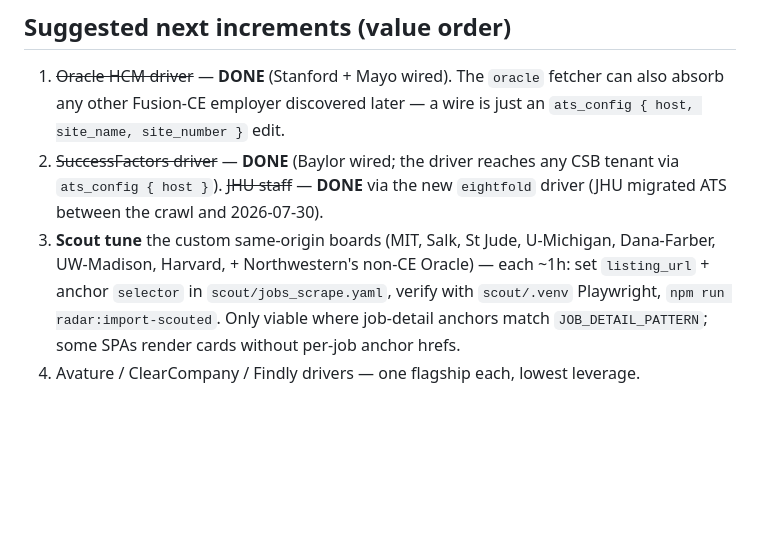
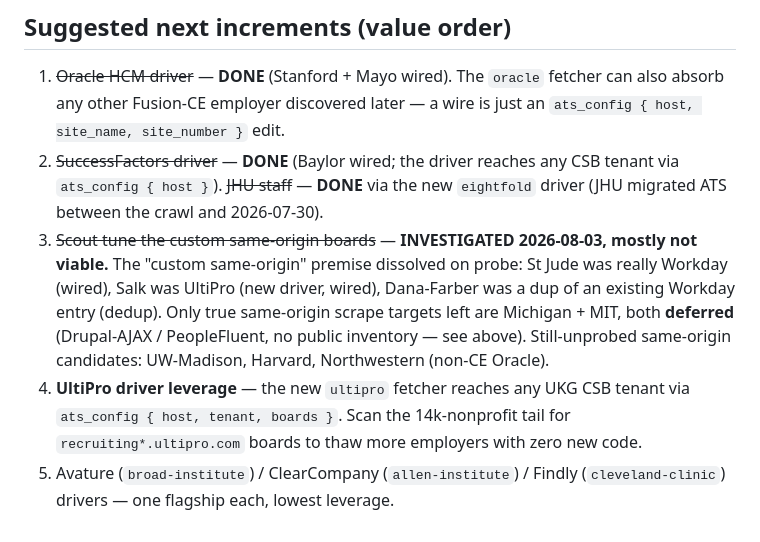
Before and after one commit to ChristianMangwanda/veritas-research-radar, a Markdown page: radar/data/flagship-ats-findings.md, the part around one of its changes. GitHub-like rendering; blank space fills up the shorter version.

```diff
--- a/radar/data/flagship-ats-findings.md
+++ b/radar/data/flagship-ats-findings.md
@@ -104,10 +156,15 @@ Curl-friendly, no WAF on the API path (the HTML site 403s non-browser TLS).
 2. ~~SuccessFactors driver~~ — **DONE** (Baylor wired; the driver reaches any CSB
    tenant via `ats_config { host }`). ~~JHU staff~~ — **DONE** via the new
    `eightfold` driver (JHU migrated ATS between the crawl and 2026-07-30).
-3. **Scout tune** the custom same-origin boards (MIT, Salk, St Jude, U-Michigan,
-   Dana-Farber, UW-Madison, Harvard, + Northwestern's non-CE Oracle) — each ~1h: set
-   `listing_url` + anchor `selector` in `scout/jobs_scrape.yaml`, verify with
-   `scout/.venv` Playwright, `npm run radar:import-scouted`. Only viable where
-   job-detail anchors match `JOB_DETAIL_PATTERN`; some SPAs render cards without
-   per-job anchor hrefs.
-4. Avature / ClearCompany / Findly drivers — one flagship each, lowest leverage.
+3. ~~Scout tune the custom same-origin boards~~ — **INVESTIGATED 2026-08-03,
+   mostly not viable.** The "custom same-origin" premise dissolved on probe: St Jude
+   was really Workday (wired), Salk was UltiPro (new driver, wired), Dana-Farber was
+   a dup of an existing Workday entry (dedup). Only true same-origin scrape targets
+   left are Michigan + MIT, both **deferred** (Drupal-AJAX / PeopleFluent, no public
+   inventory — see above). Still-unprobed same-origin candidates: UW-Madison,
+   Harvard, Northwestern (non-CE Oracle).
+4. **UltiPro driver leverage** — the new `ultipro` fetcher reaches any UKG CSB tenant
+   via `ats_config { host, tenant, boards }`. Scan the 14k-nonprofit tail for
+   `recruiting*.ultipro.com` boards to thaw more employers with zero new code.
+5. Avature (`broad-institute`) / ClearCompany (`allen-institute`) / Findly
+   (`cleveland-clinic`) drivers — one flagship each, lowest leverage.
```
Also changed, not shown: other parts of radar/data/flagship-ats-findings.md (+52 -0 lines).
